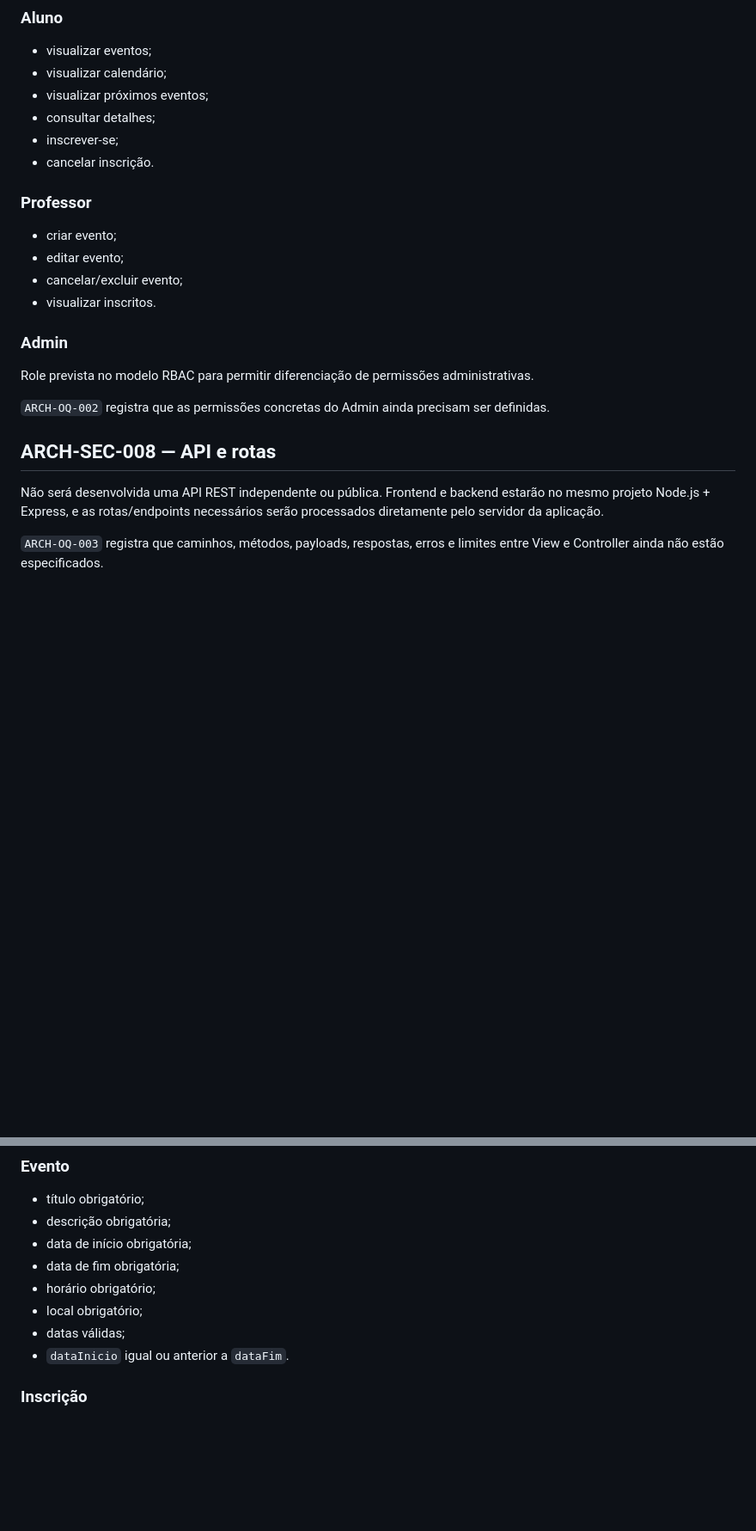
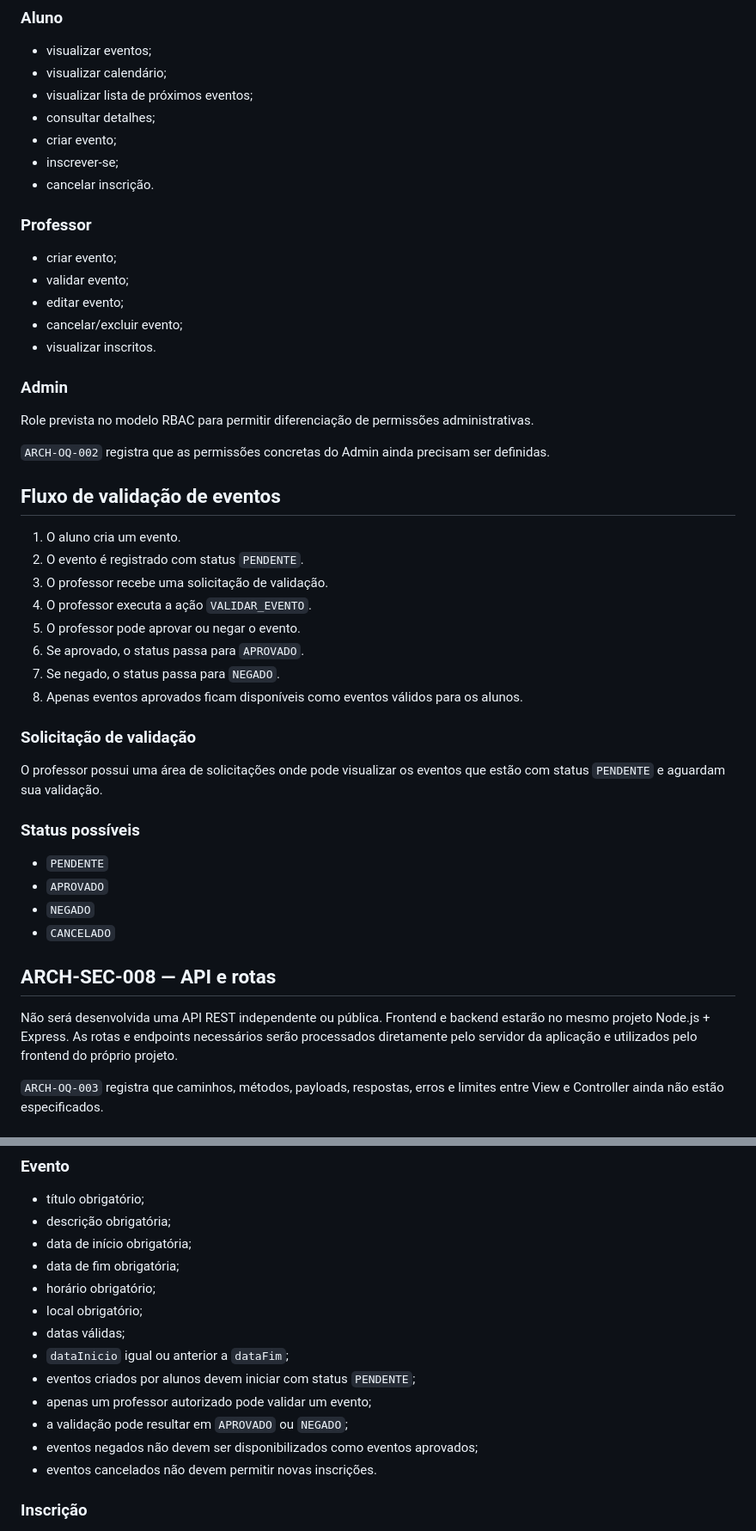
Before and after one commit to filipiinaciop/bmad-method-AiDD, a Markdown page: docs/01-inputs/architecture.md, 2 parts joined by grey strips. Shown at 86% size. Rendered like a GitHub page; blank space fills up the shorter version.

Commit message:
Update event input fields and validation process
Added 'status' field to event input requirements and detailed event validation flow.

```diff
--- a/docs/01-inputs/architecture.md
+++ b/docs/01-inputs/architecture.md
@@ -143,14 +144,16 @@ O sistema utiliza RBAC (Role-Based Access Control). As permissões de acesso sã
 
 - visualizar eventos;
 - visualizar calendário;
-- visualizar próximos eventos;
+- visualizar lista de próximos eventos;
 - consultar detalhes;
+- criar evento;
 - inscrever-se;
 - cancelar inscrição.
 
 ### Professor
 
 - criar evento;
+- validar evento;
 - editar evento;
 - cancelar/excluir evento;
 - visualizar inscritos.
@@ -161,9 +164,31 @@ Role prevista no modelo RBAC para permitir diferenciação de permissões admini
 
 `ARCH-OQ-002` registra que as permissões concretas do Admin ainda precisam ser definidas.
 
+## Fluxo de validação de eventos
+
+1. O aluno cria um evento.
+2. O evento é registrado com status `PENDENTE`.
+3. O professor recebe uma solicitação de validação.
+4. O professor executa a ação `VALIDAR_EVENTO`.
+5. O professor pode aprovar ou negar o evento.
+6. Se aprovado, o status passa para `APROVADO`.
+7. Se negado, o status passa para `NEGADO`.
+8. Apenas eventos aprovados ficam disponíveis como eventos válidos para os alunos.
+
+### Solicitação de validação
+
+O professor possui uma área de solicitações onde pode visualizar os eventos que estão com status `PENDENTE` e aguardam sua validação.
+
+### Status possíveis
+
+- `PENDENTE`
+- `APROVADO`
+- `NEGADO`
+- `CANCELADO`
+
 ## ARCH-SEC-008 — API e rotas
 
-Não será desenvolvida uma API REST independente ou pública. Frontend e backend estarão no mesmo projeto Node.js + Express, e as rotas/endpoints necessários serão processados diretamente pelo servidor da aplicação.
+Não será desenvolvida uma API REST independente ou pública. Frontend e backend estarão no mesmo projeto Node.js + Express. As rotas e endpoints necessários serão processados diretamente pelo servidor da aplicação e utilizados pelo frontend do próprio projeto.
 
 `ARCH-OQ-003` registra que caminhos, métodos, payloads, respostas, erros e limites entre View e Controller ainda não estão especificados.
 
@@ -192,7 +217,12 @@ Não haverá integrações com sistemas externos. A aplicação utilizará seus
 - horário obrigatório;
 - local obrigatório;
 - datas válidas;
-- `dataInicio` igual ou anterior a `dataFim`.
+- `dataInicio` igual ou anterior a `dataFim`;
+- eventos criados por alunos devem iniciar com status `PENDENTE`;
+- apenas um professor autorizado pode validar um evento;
+- a validação pode resultar em `APROVADO` ou `NEGADO`;
+- eventos negados não devem ser disponibilizados como eventos aprovados;
+- eventos cancelados não devem permitir novas inscrições.
 
 ### Inscrição
 
```
Also changed, not shown: other parts of docs/01-inputs/architecture.md (+1 -0 lines).
